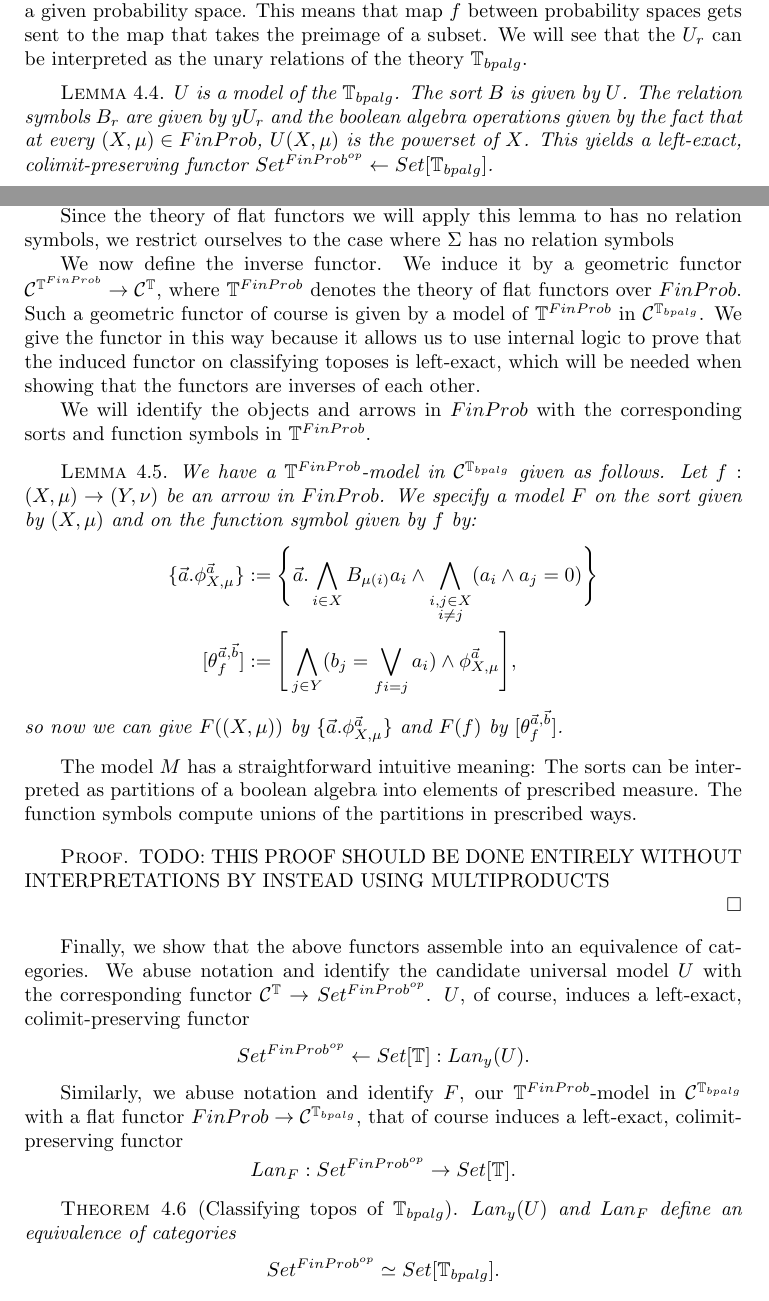
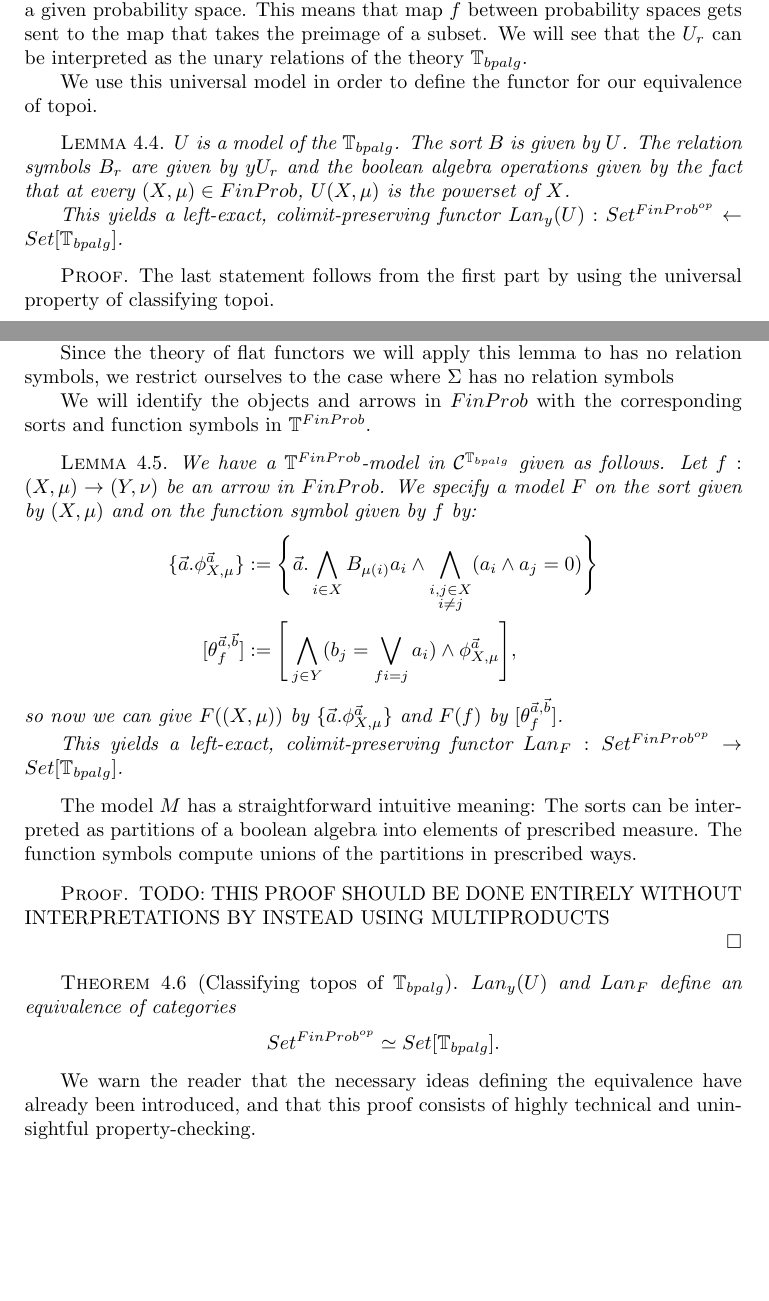
Before and after one commit to adrianmartir/probability-topos, a LaTeX document (atomic_probability.tex): two parts of pages 10 and 11 of 35 before the commit and two parts of pages 10 and 11 of 36 after it, joined at a grey line, cut so that both start at the same text, the shorter picture padded with empty space. Compiled offline with pdfLaTeX.

Commit message:
Outline what to do in the outlook

```diff
--- a/atomic_probability.tex
+++ b/atomic_probability.tex
@@ -483,10 +483,16 @@ The above gives us some inspiration as to how to guess the universal model. We w
 \]
 One immediately sees that $U$ is just the powerset functor on the underlying set of a given probability space. This means that map $f$ between probability spaces gets sent to the map that takes the preimage of a subset. We will see that the $U_r$ can be interpreted as the unary relations of the theory $\mathbb{T}_{bpalg}$.
 
+We use this universal model in order to define the functor for our equivalence of topoi.
+
 \begin{lemma} \label{universal model}
-$U$ is a model of the $\mathbb{T}_{bpalg}$. The sort $B$ is given by $U$. The relation symbols $B_r$ are given by $y U_r$ and the boolean algebra operations given by the fact that at every $(X,\mu) \in FinProb$, $U(X, \mu)$ is the powerset of $X$. This yields a left-exact, colimit-preserving functor $Set^{FinProb^{op}} \leftarrow Set[\mathbb{T}_{bpalg}]$.
+$U$ is a model of the $\mathbb{T}_{bpalg}$. The sort $B$ is given by $U$. The relation symbols $B_r$ are given by $y U_r$ and the boolean algebra operations given by the fact that at every $(X,\mu) \in FinProb$, $U(X, \mu)$ is the powerset of $X$.
+
+This yields a left-exact, colimit-preserving functor $Lan_y(U): Set^{FinProb^{op}} \leftarrow Set[\mathbb{T}_{bpalg}]$.
 \end{lemma}
 \begin{proof}
+The last statement follows from the first part by using the universal property of classifying topoi.
+
 We begin with some well-definedness remarks. The operations $\wedge, \vee$ and $\neg$ on $U$ can be defined pointwise by using the boolean algebra structure of powersets. Since the maps of finite probability spaces induce boolean algebra homomorphisms between the powersets, and these automatically preserve $\wedge, \vee \text{ and } \neg$, we get naturality of the operations. Similarly, the inclusions $y U_r \to U$ are natural since morphisms in $FinProb$ preserve measure.
 
 Since we are looking at presheaves, all the colimit and limit conditions from the axioms can be checked pointwise, where they are trivial. More formally, we can use \cite{elephant}, Corollary D.1.2.14, to get the fact that $U$ is a $\mathbb{T}_{bpalg}$-model in $Set^{BPAlg_f}$.
@@ -495,8 +501,6 @@ Since we are looking at presheaves, all the colimit and limit conditions from th
 We diverge from the notation in D.1 of \cite{elephant} in that we will sometimes annotate a formulas with a set of variables containing all the variables used in the formula, as seen below. This is done so that when these formulas get combined with logical connectives, the big formula remains easy to read.
 
 Since the theory of flat functors we will apply this lemma to has no relation symbols, we restrict ourselves to the case where $\Sigma$ has no relation symbols
-
-We now define the inverse functor. We induce it by a geometric functor $\mathcal{C}^{\mathbb{T}^{FinProb}} \to \mathcal{C}^{\mathbb{T}}$, where $\mathbb{T}^{FinProb}$ denotes the theory of flat functors over $FinProb$. Such a geometric functor of course is given by a model of $\mathbb{T}^{FinProb}$ in $\mathcal{C}^{\mathbb{T}_{bpalg}}$. We give the functor in this way because it allows us to use internal logic to prove that the induced functor on classifying toposes is left-exact, which will be needed when showing that the functors are inverses of each other.
 
 We will identify the objects and arrows in $FinProb$ with the corresponding sorts and function symbols in $\mathbb{T}^{FinProb}$.
 
@@ -507,6 +511,8 @@ We have a $\mathbb{T}^{FinProb}$-model in $\mathcal{C}^{\mathbb{T}_{bpalg}}$ giv
 [\theta_f^{\vec{a}, \vec{b}}] &:= \Bigg [ \bigwedge_{j \in Y} (b_j = \bigvee_{f i = j} a_i) \wedge \phi_{X,\mu}^{\vec{a}} \Bigg] ,
 \end{align*}
 so now we can give $F((X,\mu))$ by $\{\vec{a} . \phi_{X,\mu}^{\vec{a}}\}$ and $F(f)$ by $[\theta_f^{\vec{a}, \vec{b}}]$.
+
+This yields a left-exact, colimit-preserving functor $Lan_F: Set^{FinProb^{op}} \to Set[\mathbb{T}_{bpalg}]$.
 \end{lemma}
 
 The model $M$ has a straightforward intuitive meaning: The sorts can be interpreted as partitions of a boolean algebra into elements of prescribed measure. The function symbols compute unions of the partitions in prescribed ways.
@@ -517,22 +523,15 @@ TODO: THIS PROOF SHOULD BE DONE ENTIRELY WITHOUT INTERPRETATIONS BY INSTEAD USIN
 
 \end{proof}
 
-Finally, we show that the above functors assemble into an equivalence of categories. We abuse notation and identify the candidate universal model $U$ with the corresponding functor $\mathcal{C}^{\mathbb{T}} \to Set^{FinProb^{op}}$. $U$, of course, induces a left-exact, colimit-preserving functor
-\[
-Set^{FinProb^{op}} \leftarrow Set[\mathbb{T}]: Lan_y(U).
-\]
-
-Similarly, we abuse notation and identify $F$, our $\mathbb{T}^{FinProb}$-model in $\mathcal{C}^{\mathbb{T}_{bpalg}}$ with a flat functor $FinProb \to \mathcal{C}^{\mathbb{T}_{bpalg}}$, that of course induces a left-exact, colimit-preserving functor
-\[
-Lan_F: Set^{FinProb^{op}} \to Set[\mathbb{T}].
-\]
-
 \begin{theorem}[Classifying topos of $\mathbb{T}_{bpalg}$] \label{classifying_presheaf}
 $Lan_y(U)$ and $Lan_F$ define an equivalence of categories
 \[
 Set^{FinProb^{op}} \simeq Set[\mathbb{T}_{bpalg}].
 \]
 \end{theorem}
+
+We warn the reader that the necessary ideas defining the equivalence have already been introduced, and that this proof consists of highly technical and uninsightful property-checking.
+
 \begin{proof}
 For this proof, let $\mathbb{T} := \mathbb{T}_{bpalg}$.
 
```
Also changed, not shown: atomic_probability.tex (8 more changed lines).
